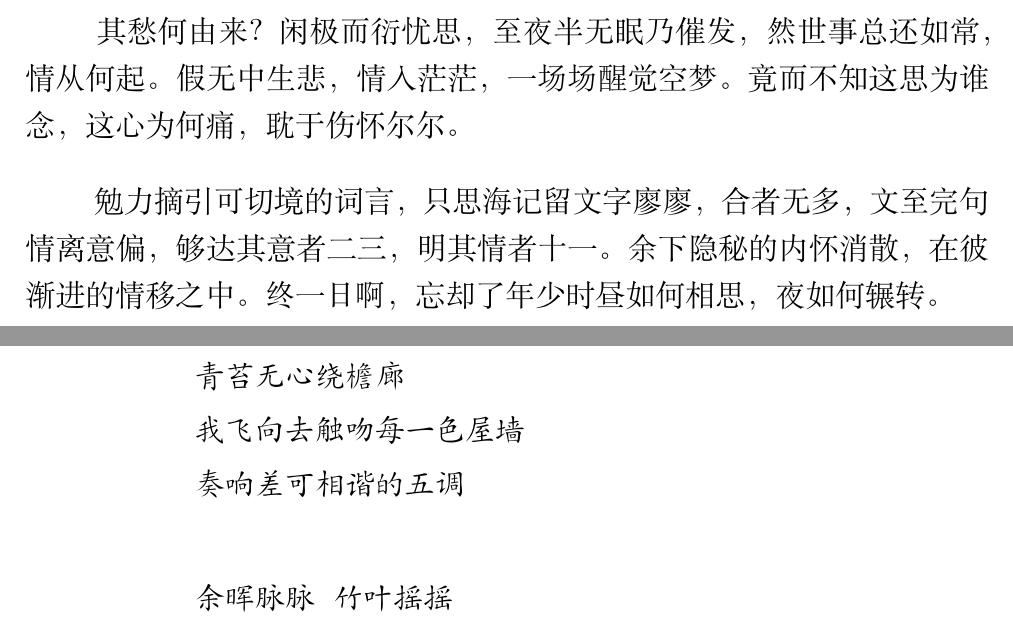
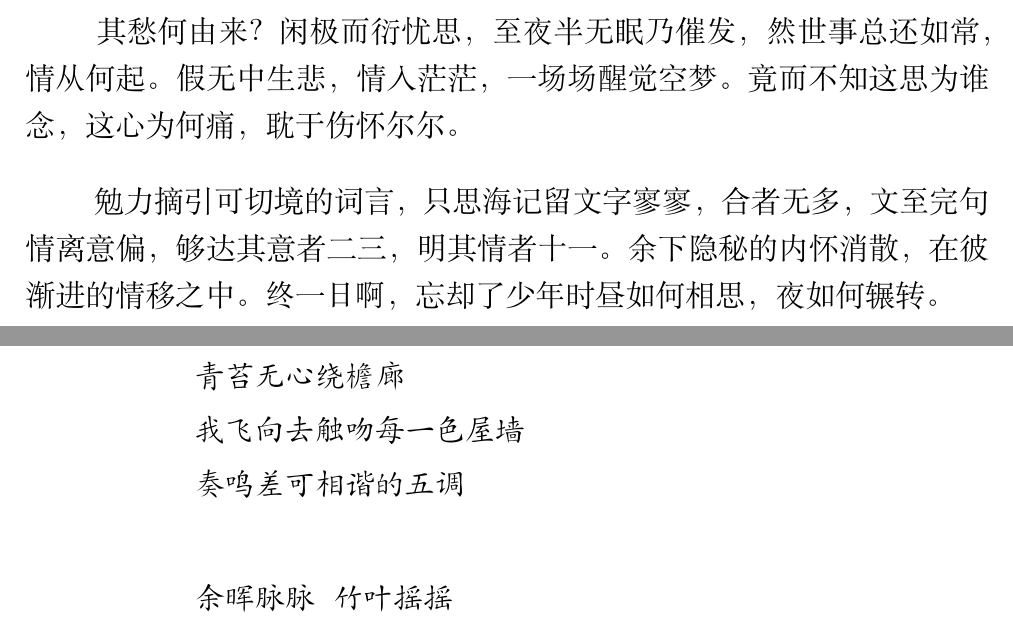
Before and after one commit to lzh10/empty, a LaTeX document (remember.tex, which reads Introduction/00.tex, chapter01/16.tex): two parts of pages 2 and 21 of 46, joined at a grey line, cut so that both start at the same text. Compiled offline with XeLaTeX.

Commit message:
作若干修正

```diff
--- a/Introduction/00.tex
+++ b/Introduction/00.tex
@@ -16,8 +16,8 @@
 
 \vspace*{\ccwd}
 
-\hspace*{2em} 勉力摘引可切境的词言，只思海记留文字廖廖，合者无多，文至完句情离意偏，够达其意者二三，明其情者十一。
-余下隐秘的内怀消散，在彼渐进的情移之中。终一日啊，忘却了年少时昼如何相思，夜如何辗转。
+\hspace*{2em} 勉力摘引可切境的词言，只思海记留文字寥寥，合者无多，文至完句情离意偏，够达其意者二三，明其情者十一。
+余下隐秘的内怀消散，在彼渐进的情移之中。终一日啊，忘却了少年时昼如何相思，夜如何辗转。
 
 \vspace*{\ccwd}
 
--- a/chapter01/16.tex
+++ b/chapter01/16.tex
@@ -40,7 +40,7 @@
 
        我飞向去触吻每一色屋墙
 
-       奏响差可相谐的五调
+       奏鸣差可相谐的五调
 
        \vspace*{2\ccwd}
 
```
Also changed, not shown: chapter01/03.tex (+1 -1 lines), chapter01/04.tex (+1 -1 lines), chapter01/08.tex (+1 -1 lines), remember.pdf.
